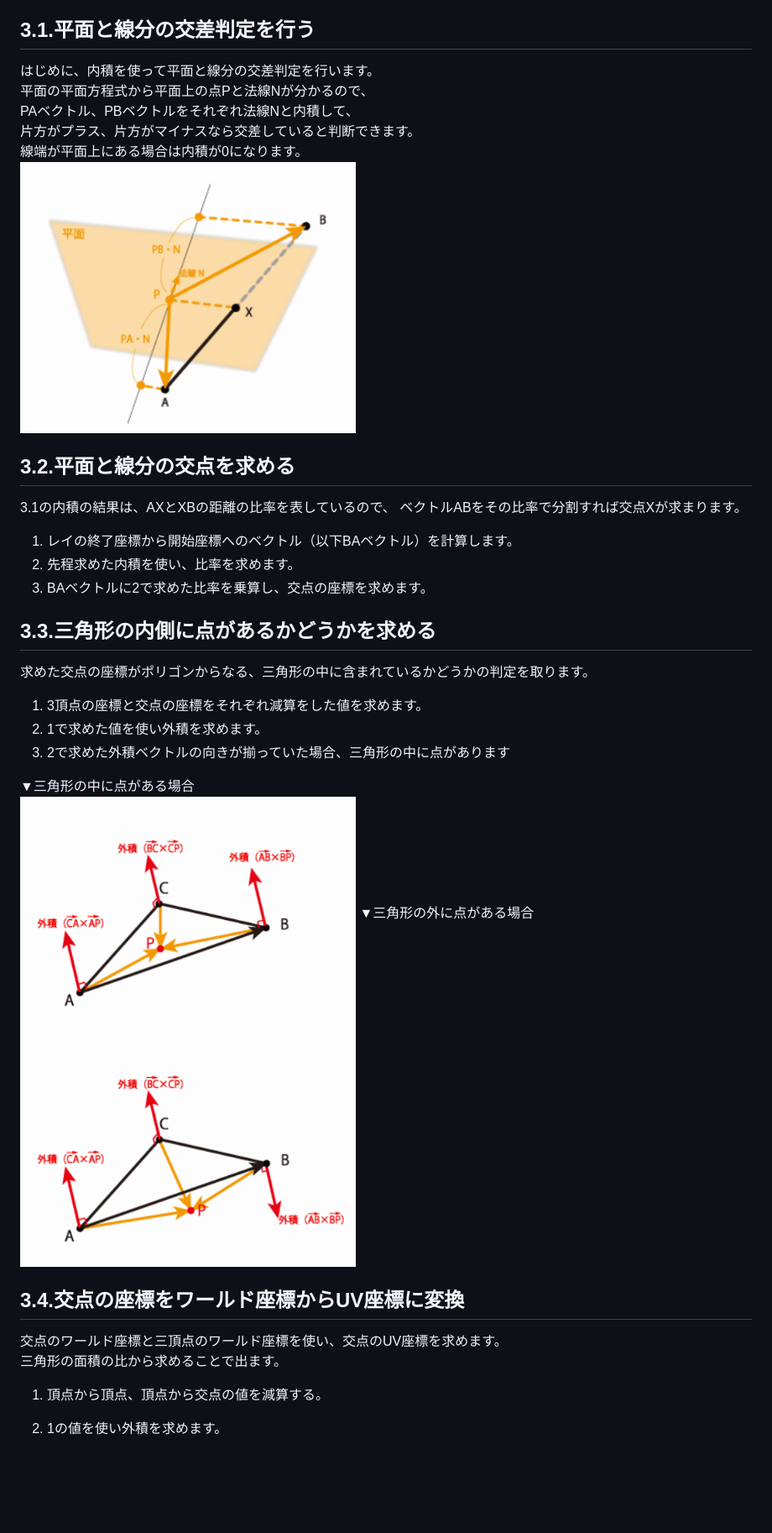
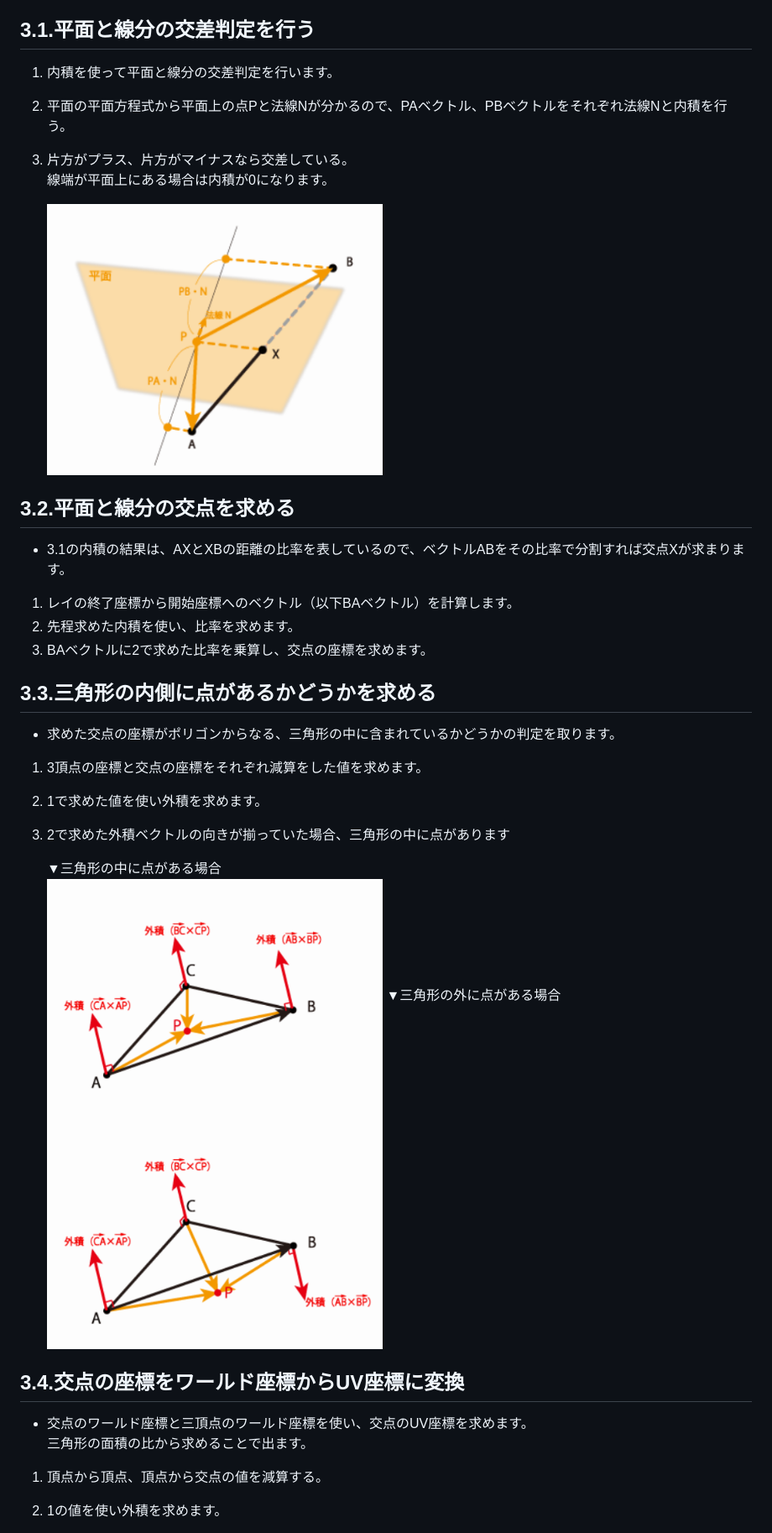
Before and after one commit to raitonakatani/waternto, a Markdown page: portfolio.md, the part around the change printed below. Shown: that part at 84% size. Drawn GitHub-style; blank space fills up the shorter version.

```diff
--- a/portfolio.md
+++ b/portfolio.md
@@ -95,37 +94,37 @@
 <font size="3">
 
 ##  3.1.平面と線分の交差判定を行う
-はじめに、内積を使って平面と線分の交差判定を行います。
-平面の平面方程式から平面上の点Pと法線Nが分かるので、
-PAベクトル、PBベクトルをそれぞれ法線Nと内積して、
-片方がプラス、片方がマイナスなら交差していると判断できます。
-線端が平面上にある場合は内積が0になります。
-<img src="交差判定.png" width="400" height="300"></img></br>
+1. 内積を使って平面と線分の交差判定を行います。
+2. 平面の平面方程式から平面上の点Pと法線Nが分かるので、PAベクトル、PBベクトルをそれぞれ法線Nと内積を行う。
+3. 片方がプラス、片方がマイナスなら交差している。
+   線端が平面上にある場合は内積が0になります。
+
+   <img src="交差判定.png" width="400" height="300"></img></br>
 
 ##  3.2.平面と線分の交点を求める
-3.1の内積の結果は、AXとXBの距離の比率を表しているので、
-ベクトルABをその比率で分割すれば交点Xが求まります。
+- 3.1の内積の結果は、AXとXBの距離の比率を表しているので、ベクトルABをその比率で分割すれば交点Xが求まります。
 1. レイの終了座標から開始座標へのベクトル（以下BAベクトル）を計算します。
 2. 先程求めた内積を使い、比率を求めます。
 3. BAベクトルに2で求めた比率を乗算し、交点の座標を求めます。
 
 ## 3.3.三角形の内側に点があるかどうかを求める
-求めた交点の座標がポリゴンからなる、三角形の中に含まれているかどうかの判定を取ります。
+- 求めた交点の座標がポリゴンからなる、三角形の中に含まれているかどうかの判定を取ります。
 1. 3頂点の座標と交点の座標をそれぞれ減算をした値を求めます。
 2. 1で求めた値を使い外積を求めます。
 3. 2で求めた外積ベクトルの向きが揃っていた場合、三角形の中に点があります
 
-▼三角形の中に点がある場合
-<img src="外積内.png" width="400"></img></br>
-▼三角形の外に点がある場合
-<img src="外積外.png" width="400"></img></br>
+   ▼三角形の中に点がある場合
+   <img src="外積内.png" width="400"></img></br>
+   ▼三角形の外に点がある場合
+   <img src="外積外.png" width="400"></img></br>
 
 
 ## 3.4.交点の座標をワールド座標からUV座標に変換
 <font size = "4">
-交点のワールド座標と三頂点のワールド座標を使い、交点のUV座標を求めます。
 
-三角形の面積の比から求めることで出ます。
+- 交点のワールド座標と三頂点のワールド座標を使い、交点のUV座標を求めます。
+   三角形の面積の比から求めることで出ます。
+
 </font>
 
 1. 頂点から頂点、頂点から交点の値を減算する。
```
Also changed, not shown: other parts of portfolio.md (+39 -44 lines), 交点のUV.jpg (added), 2 other files.
